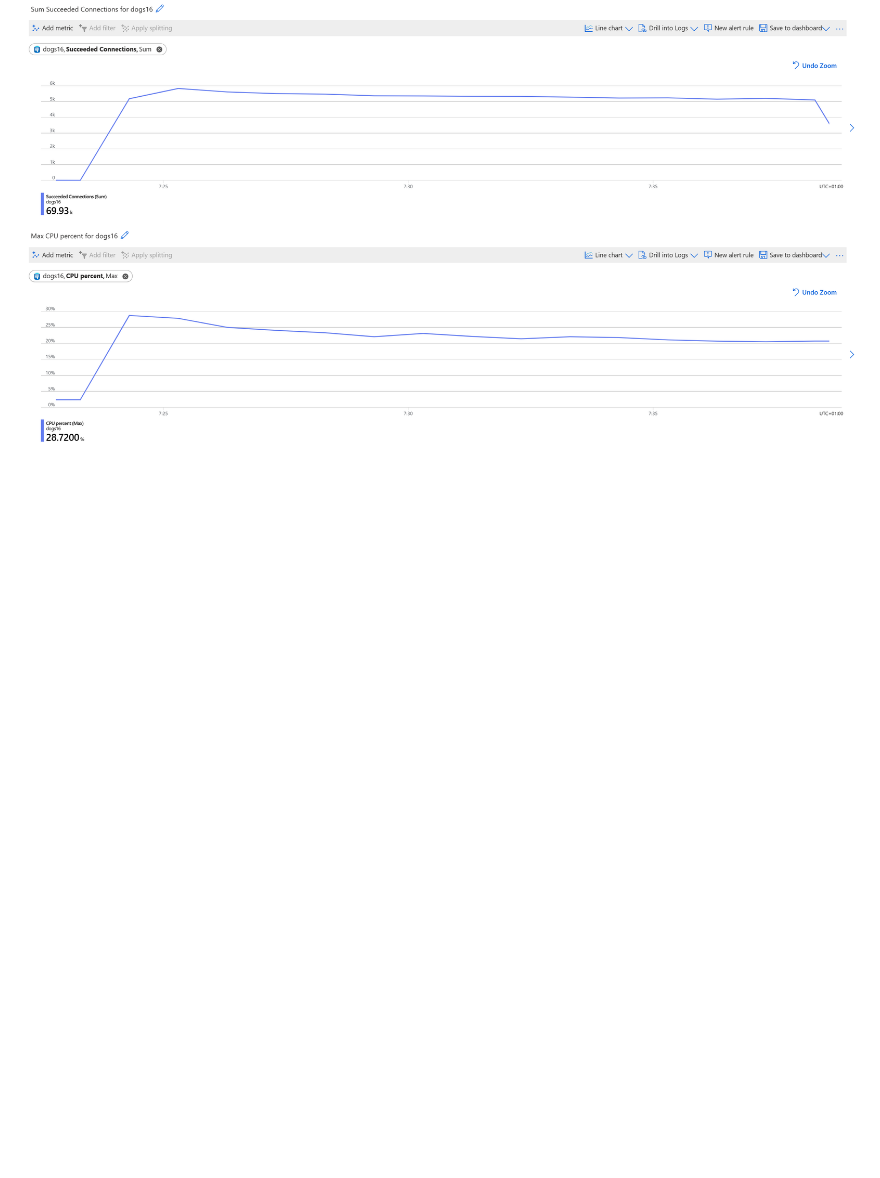
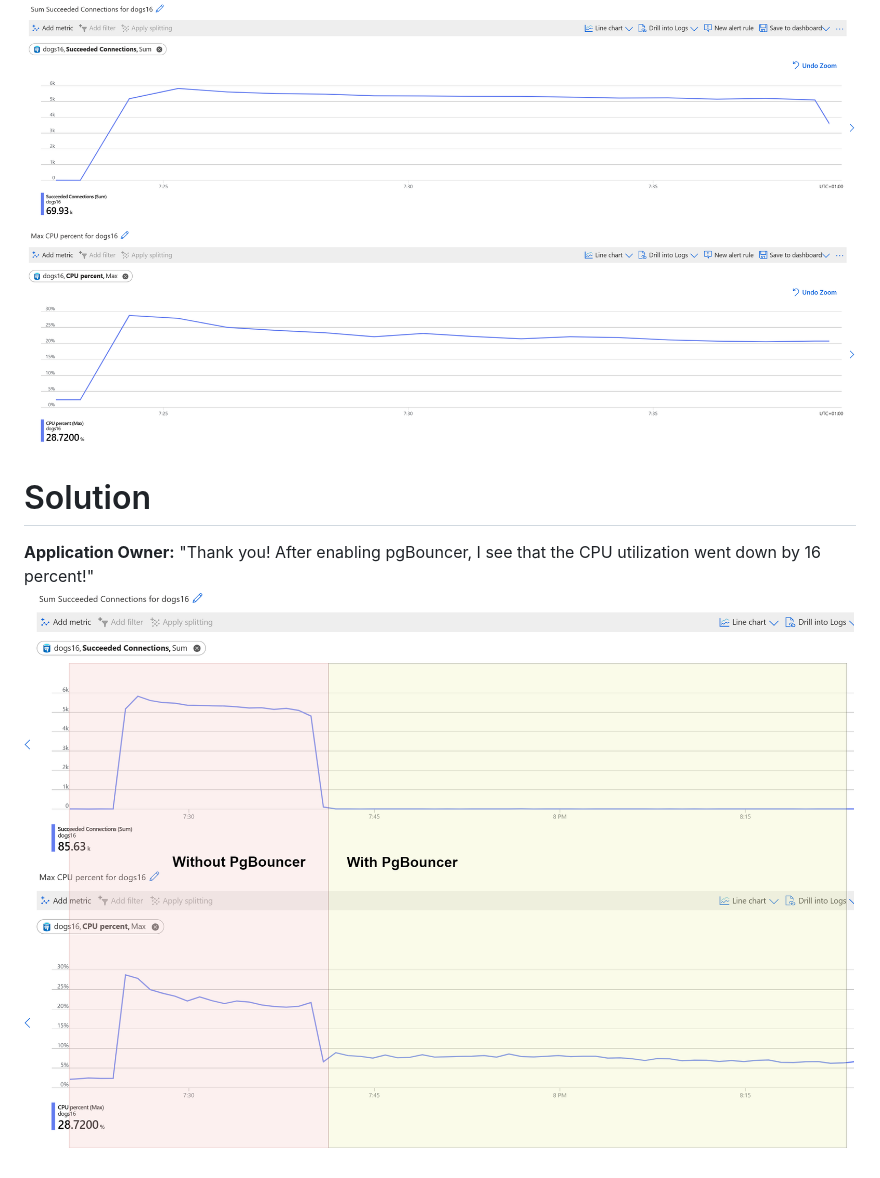
Before and after one commit to AlicjaKucharczyk/alicjakucharczyk.github.io, a Markdown page: docs/CPU-utilization/README.md, the part around the change. GitHub-like rendering; pictures changed too: docs/media/cpupgBouncer.png (added); blank space fills up the shorter version.

Commit message:
overview

```diff
--- a/docs/CPU-utilization/README.md
+++ b/docs/CPU-utilization/README.md
@@ -3,3 +3,26 @@
 **Application Owner:** "I just looked into the metrics and see higher CPU usage than normal, along with a high number of succeeded connections. I'm not sure if you can help me with that? These connections come from a new app that is making a lot of short connections. I've checked the CPU utilization, memory utilization, and succeeded connections in the metrics, and this is what I see:"
 
 ![Metrics Overview](../media/high-cpu-utilization.png)
+
+
+
+
+
+
+
+
+
+
+
+
+
+
+
+
+
+
+
+# Solution
+
+**Application Owner:** "Thank you! After enabling pgBouncer, I see that the CPU utilization went down by 16 percent!"
+![After redirecting connections through PgBouncer](../media/cpupgBouncer.png)
```
Also changed, not shown: 1 other file.
